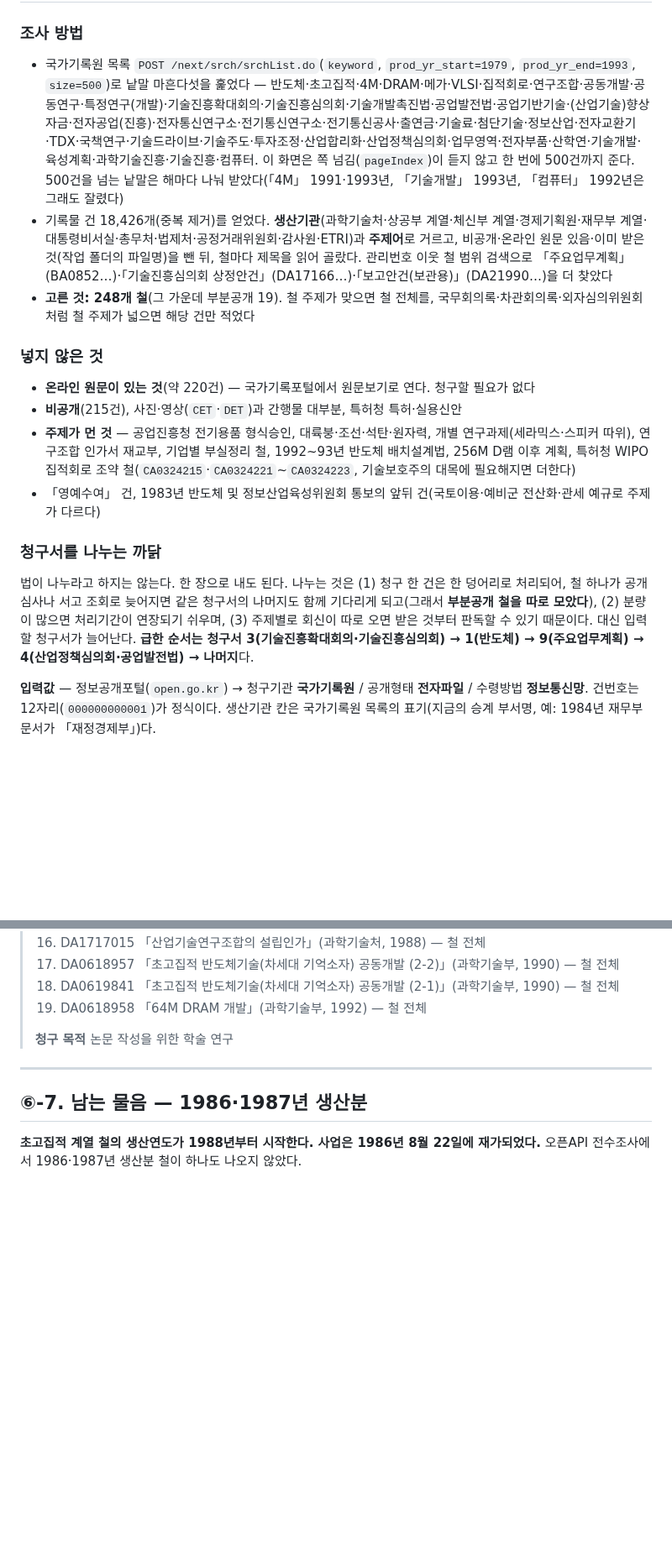
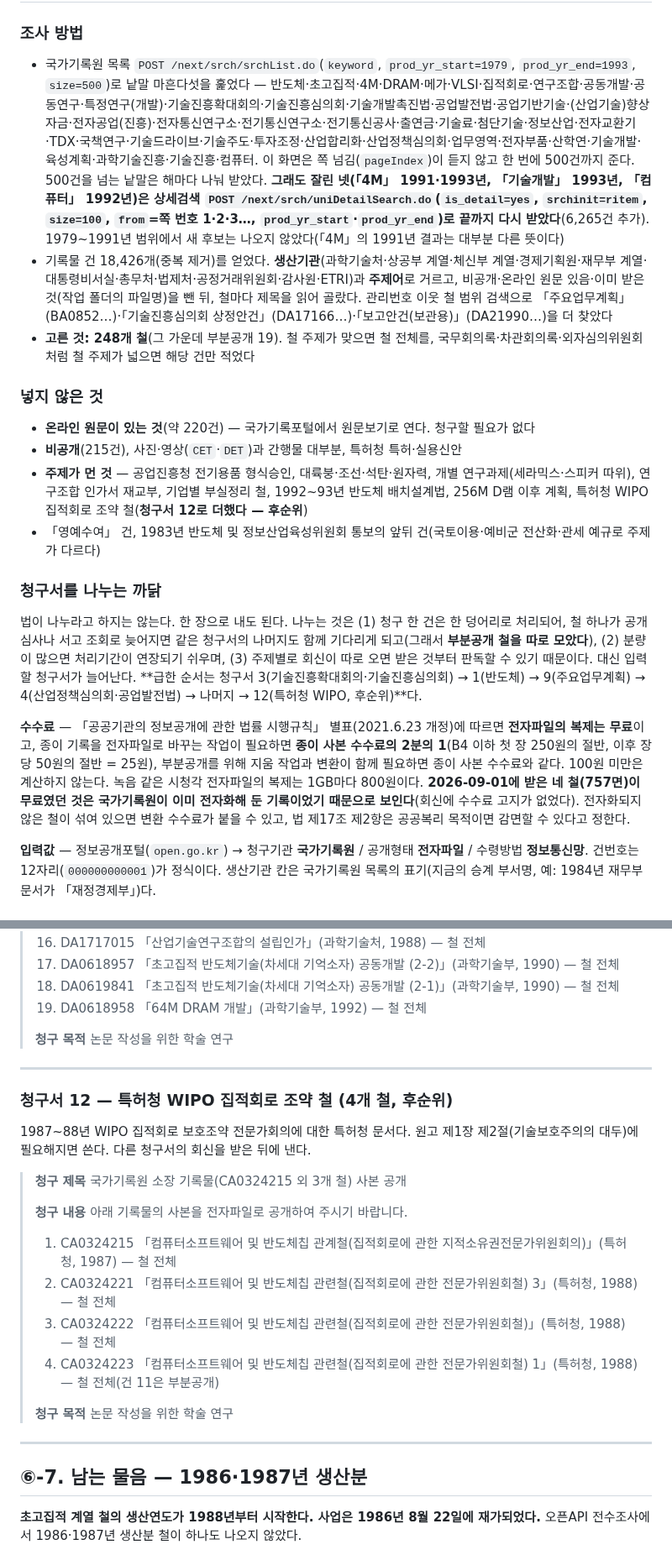
Before and after one commit to dms8588478-droid/thesis-1980s-korea-electronics, a Markdown page: docs/04_information_disclosure_requests.md, 2 parts joined by grey strips. Shown at 84% size. GitHub-like rendering; blank space fills up the shorter version.

Commit message:
청구서 12(특허청 WIPO, 후순위)를 더하고 수수료와 잘린 검색의 재조사 결과를 적었다
- 정보공개법 시행규칙 별표: 전자파일 복제 무료, 종이→전자 변환은 종이 사본 수수료의 절반
- 잘린 넷은 uniDetailSearch(from=쪽 번호)로 끝까지 다시 받았다(6,265건). 1979~91년 새 후보 없음

Co-Authored-By: Claude Opus 5.5 <noreply@anthropic.com>

```diff
--- a/docs/04_information_disclosure_requests.md
+++ b/docs/04_information_disclosure_requests.md
@@ -1006,7 +1006,7 @@ STEPI는 이 두 보고서의 발행처이므로 **연구에 쓰인 원자료의
 
 ### 조사 방법
 
-- 국가기록원 목록 `POST /next/srch/srchList.do`(`keyword`, `prod_yr_start=1979`, `prod_yr_end=1993`, `size=500`)로 낱말 마흔다섯을 훑었다 — 반도체·초고집적·4M·DRAM·메가·VLSI·집적회로·연구조합·공동개발·공동연구·특정연구(개발)·기술진흥확대회의·기술진흥심의회·기술개발촉진법·공업발전법·공업기반기술·(산업기술)향상자금·전자공업(진흥)·전자통신연구소·전기통신연구소·전기통신공사·출연금·기술료·첨단기술·정보산업·전자교환기·TDX·국책연구·기술드라이브·기술주도·투자조정·산업합리화·산업정책심의회·업무영역·전자부품·산학연·기술개발·육성계획·과학기술진흥·기술진흥·컴퓨터. 이 화면은 쪽 넘김(`pageIndex`)이 듣지 않고 한 번에 500건까지 준다. 500건을 넘는 낱말은 해마다 나눠 받았다(「4M」 1991·1993년, 「기술개발」 1993년, 「컴퓨터」 1992년은 그래도 잘렸다)
+- 국가기록원 목록 `POST /next/srch/srchList.do`(`keyword`, `prod_yr_start=1979`, `prod_yr_end=1993`, `size=500`)로 낱말 마흔다섯을 훑었다 — 반도체·초고집적·4M·DRAM·메가·VLSI·집적회로·연구조합·공동개발·공동연구·특정연구(개발)·기술진흥확대회의·기술진흥심의회·기술개발촉진법·공업발전법·공업기반기술·(산업기술)향상자금·전자공업(진흥)·전자통신연구소·전기통신연구소·전기통신공사·출연금·기술료·첨단기술·정보산업·전자교환기·TDX·국책연구·기술드라이브·기술주도·투자조정·산업합리화·산업정책심의회·업무영역·전자부품·산학연·기술개발·육성계획·과학기술진흥·기술진흥·컴퓨터. 이 화면은 쪽 넘김(`pageIndex`)이 듣지 않고 한 번에 500건까지 준다. 500건을 넘는 낱말은 해마다 나눠 받았다. **그래도 잘린 넷(「4M」 1991·1993년, 「기술개발」 1993년, 「컴퓨터」 1992년)은 상세검색 `POST /next/srch/uniDetailSearch.do`(`is_detail=yes`, `srchinit=ritem`, `size=100`, `from`=쪽 번호 1·2·3…, `prod_yr_start`·`prod_yr_end`)로 끝까지 다시 받았다**(6,265건 추가). 1979~1991년 범위에서 새 후보는 나오지 않았다(「4M」의 1991년 결과는 대부분 다른 뜻이다)
 - 기록물 건 18,426개(중복 제거)를 얻었다. **생산기관**(과학기술처·상공부 계열·체신부 계열·경제기획원·재무부 계열·대통령비서실·총무처·법제처·공정거래위원회·감사원·ETRI)과 **주제어**로 거르고, 비공개·온라인 원문 있음·이미 받은 것(작업 폴더의 파일명)을 뺀 뒤, 철마다 제목을 읽어 골랐다. 관리번호 이웃 철 범위 검색으로 「주요업무계획」(BA0852…)·「기술진흥심의회 상정안건」(DA17166…)·「보고안건(보관용)」(DA21990…)을 더 찾았다
 - **고른 것: 248개 철**(그 가운데 부분공개 19). 철 주제가 맞으면 철 전체를, 국무회의록·차관회의록·외자심의위원회처럼 철 주제가 넓으면 해당 건만 적었다
 
@@ -1014,12 +1014,14 @@ STEPI는 이 두 보고서의 발행처이므로 **연구에 쓰인 원자료의
 
 - **온라인 원문이 있는 것**(약 220건) — 국가기록포털에서 원문보기로 연다. 청구할 필요가 없다
 - **비공개**(215건), 사진·영상(`CET`·`DET`)과 간행물 대부분, 특허청 특허·실용신안
-- **주제가 먼 것** — 공업진흥청 전기용품 형식승인, 대륙붕·조선·석탄·원자력, 개별 연구과제(세라믹스·스피커 따위), 연구조합 인가서 재교부, 기업별 부실정리 철, 1992~93년 반도체 배치설계법, 256M D램 이후 계획, 특허청 WIPO 집적회로 조약 철(`CA0324215`·`CA0324221`~`CA0324223`, 기술보호주의 대목에 필요해지면 더한다)
+- **주제가 먼 것** — 공업진흥청 전기용품 형식승인, 대륙붕·조선·석탄·원자력, 개별 연구과제(세라믹스·스피커 따위), 연구조합 인가서 재교부, 기업별 부실정리 철, 1992~93년 반도체 배치설계법, 256M D램 이후 계획, 특허청 WIPO 집적회로 조약 철(**청구서 12로 더했다 — 후순위**)
 - 「영예수여」 건, 1983년 반도체 및 정보산업육성위원회 통보의 앞뒤 건(국토이용·예비군 전산화·관세 예규로 주제가 다르다)
 
 ### 청구서를 나누는 까닭
 
-법이 나누라고 하지는 않는다. 한 장으로 내도 된다. 나누는 것은 (1) 청구 한 건은 한 덩어리로 처리되어, 철 하나가 공개 심사나 서고 조회로 늦어지면 같은 청구서의 나머지도 함께 기다리게 되고(그래서 **부분공개 철을 따로 모았다**), (2) 분량이 많으면 처리기간이 연장되기 쉬우며, (3) 주제별로 회신이 따로 오면 받은 것부터 판독할 수 있기 때문이다. 대신 입력할 청구서가 늘어난다. **급한 순서는 청구서 3(기술진흥확대회의·기술진흥심의회) → 1(반도체) → 9(주요업무계획) → 4(산업정책심의회·공업발전법) → 나머지**다.
+법이 나누라고 하지는 않는다. 한 장으로 내도 된다. 나누는 것은 (1) 청구 한 건은 한 덩어리로 처리되어, 철 하나가 공개 심사나 서고 조회로 늦어지면 같은 청구서의 나머지도 함께 기다리게 되고(그래서 **부분공개 철을 따로 모았다**), (2) 분량이 많으면 처리기간이 연장되기 쉬우며, (3) 주제별로 회신이 따로 오면 받은 것부터 판독할 수 있기 때문이다. 대신 입력할 청구서가 늘어난다. **급한 순서는 청구서 3(기술진흥확대회의·기술진흥심의회) → 1(반도체) → 9(주요업무계획) → 4(산업정책심의회·공업발전법) → 나머지 → 12(특허청 WIPO, 후순위)**다.
+
+**수수료** — 「공공기관의 정보공개에 관한 법률 시행규칙」 별표(2021.6.23 개정)에 따르면 **전자파일의 복제는 무료**이고, 종이 기록을 전자파일로 바꾸는 작업이 필요하면 **종이 사본 수수료의 2분의 1**(B4 이하 첫 장 250원의 절반, 이후 장당 50원의 절반 = 25원), 부분공개를 위해 지움 작업과 변환이 함께 필요하면 종이 사본 수수료와 같다. 100원 미만은 계산하지 않는다. 녹음 같은 시청각 전자파일의 복제는 1GB마다 800원이다. **2026-09-01에 받은 네 철(757면)이 무료였던 것은 국가기록원이 이미 전자화해 둔 기록이었기 때문으로 보인다**(회신에 수수료 고지가 없었다). 전자화되지 않은 철이 섞여 있으면 변환 수수료가 붙을 수 있고, 법 제17조 제2항은 공공복리 목적이면 감면할 수 있다고 정한다.
 
 **입력값** — 정보공개포털(`open.go.kr`) → 청구기관 **국가기록원** / 공개형태 **전자파일** / 수령방법 **정보통신망**. 건번호는 12자리(`000000000001`)가 정식이다. 생산기관 칸은 국가기록원 목록의 표기(지금의 승계 부서명, 예: 1984년 재무부 문서가 「재정경제부」)다.
 
@@ -1364,6 +1366,22 @@ STEPI는 이 두 보고서의 발행처이므로 **연구에 쓰인 원자료의
 
 ---
 
+### 청구서 12 — 특허청 WIPO 집적회로 조약 철 (4개 철, 후순위)
+
+1987~88년 WIPO 집적회로 보호조약 전문가회의에 대한 특허청 문서다. 원고 제1장 제2절(기술보호주의의 대두)에 필요해지면 쓴다. 다른 청구서의 회신을 받은 뒤에 낸다.
+
+> **청구 제목** 국가기록원 소장 기록물(CA0324215 외 3개 철) 사본 공개
+>
+> **청구 내용** 아래 기록물의 사본을 전자파일로 공개하여 주시기 바랍니다.
+> 1. CA0324215 「컴퓨터소프트웨어 및 반도체칩 관계철(집적회로에 관한 지적소유권전문가위원회의)」(특허청, 1987) — 철 전체
+> 2. CA0324221 「컴퓨터소프트웨어 및 반도체칩 관련철(집적회로에 관한 전문가위원회철) 3」(특허청, 1988) — 철 전체
+> 3. CA0324222 「컴퓨터소프트웨어 및 반도체칩 관련철(집적회로에 관한 전문가위원회철)」(특허청, 1988) — 철 전체
+> 4. CA0324223 「컴퓨터소프트웨어 및 반도체칩 관련철(집적회로에 관한 전문가위원회철) 1」(특허청, 1988) — 철 전체(건 11은 부분공개)
+>
+> **청구 목적** 논문 작성을 위한 학술 연구
+
+---
+
 ## ⑥-7. 남는 물음 — 1986·1987년 생산분
 
 **초고집적 계열 철의 생산연도가 1988년부터 시작한다. 사업은 1986년 8월 22일에 재가되었다.** 오픈API 전수조사에서 1986·1987년 생산분 철이 하나도 나오지 않았다.
```
Also changed, not shown: other parts of docs/04_information_disclosure_requests.md (+1 -1 lines).
